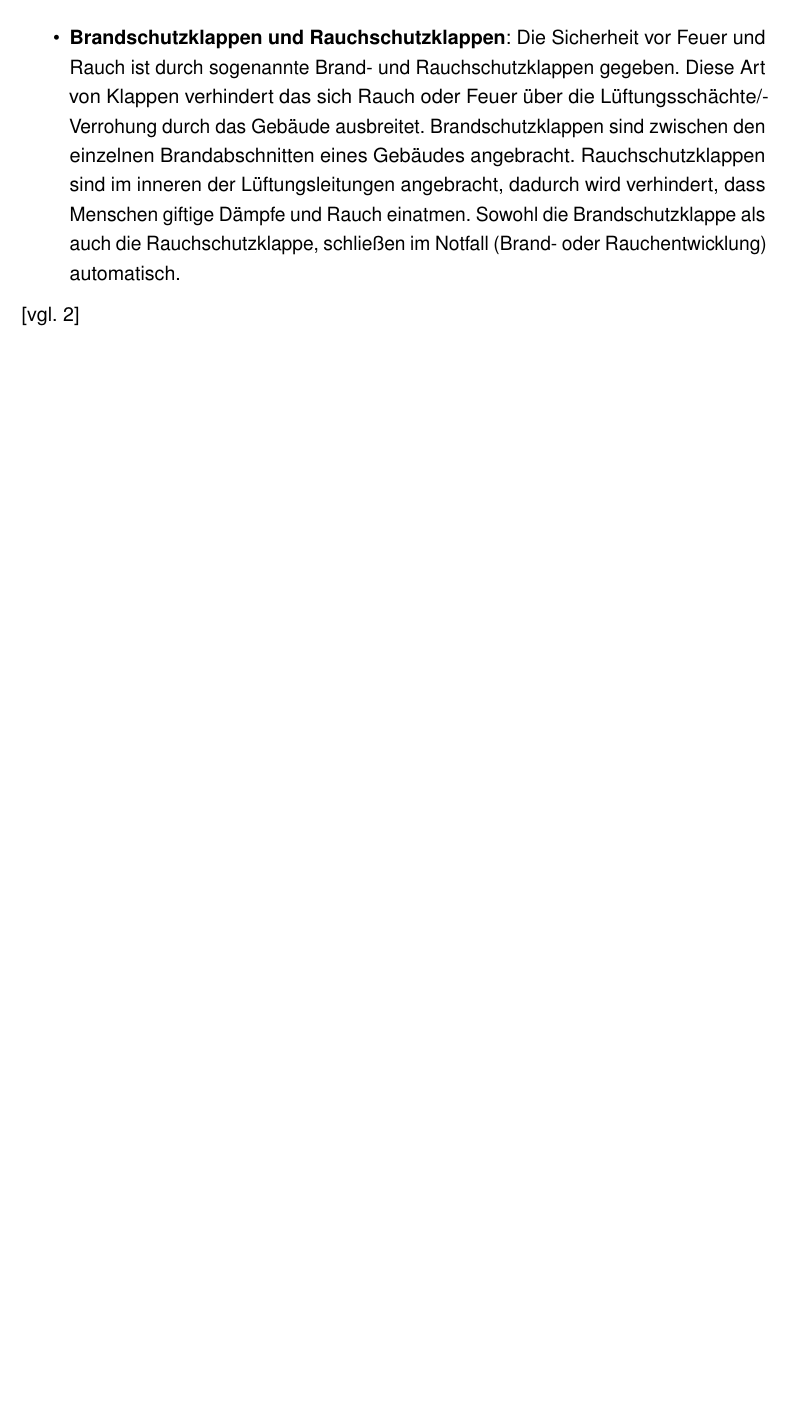
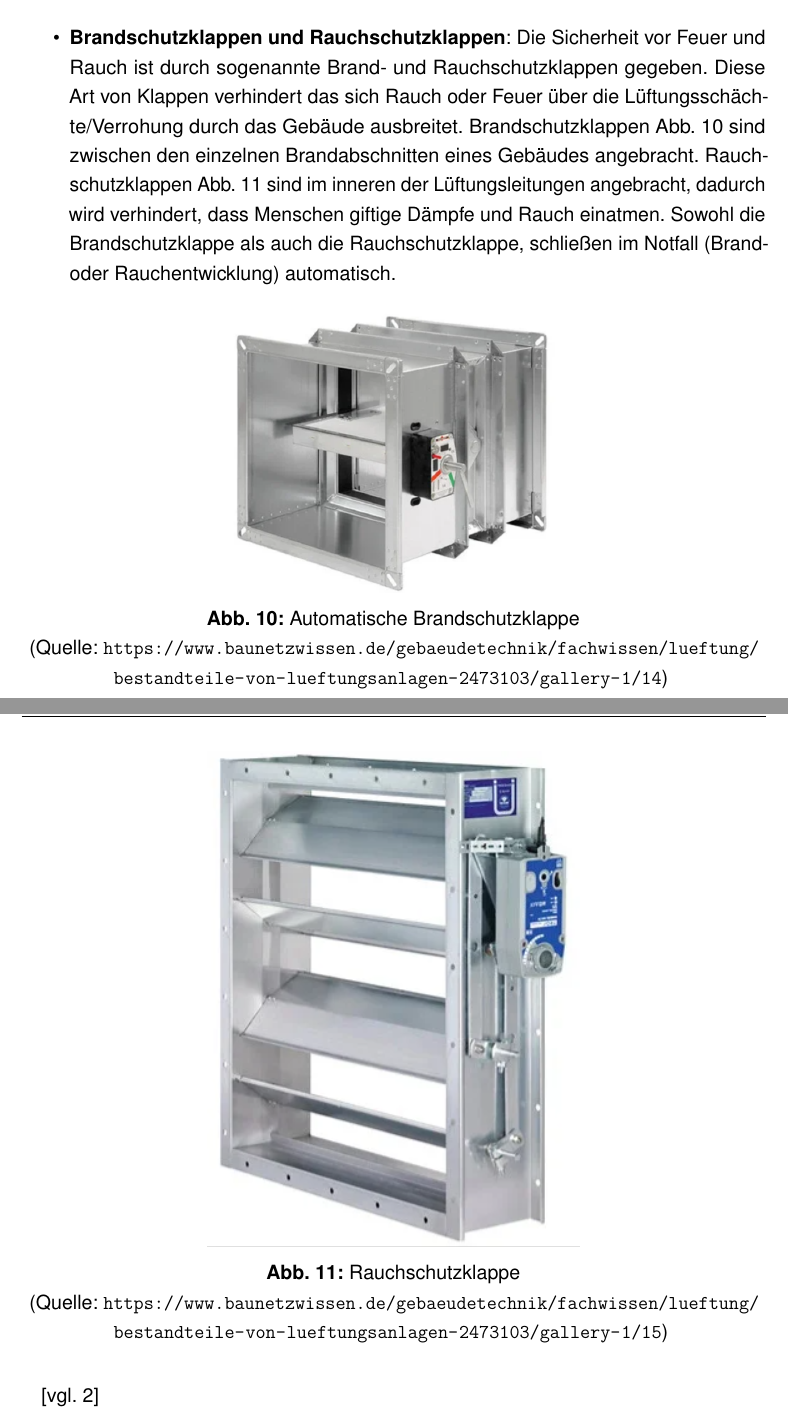
Before and after one commit to DevGnomino/DA_LaTeX_Template_HTL_Dornbirn, a LaTeX thesis (WI_DA_5bWI_Fenkart_Mangeng_Pezze_Schneider.tex, which reads lueftungsgeraete_allgemein.tex): part of page 19 of 99 before the commit and two parts of pages 19 and 20 of 100 after it, the two joined at a grey line, cut so that both start at the same text, the shorter picture padded with empty space. Compiled offline with pdfLaTeX.

Commit message:
7 Seiten

```diff
--- a/lueftungsgeraete_allgemein.tex
+++ b/lueftungsgeraete_allgemein.tex
@@ -131,8 +131,25 @@ Im folgenden werden die Komponenten anhand des allgemeinen Aufbauplans einer \ac
 
 	\item \textbf{Brandschutzklappen und Rauchschutzklappen}:
 	Die Sicherheit vor Feuer und Rauch ist durch sogenannte Brand- und Rauchschutzklappen gegeben.
-	Diese Art von Klappen verhindert das sich Rauch oder Feuer über die Lüftungsschächte/Verrohung durch das Gebäude ausbreitet. Brandschutzklappen sind zwischen den einzelnen Brandabschnitten eines Gebäudes angebracht. Rauchschutzklappen sind im inneren der Lüftungsleitungen angebracht, dadurch wird verhindert, dass Menschen giftige Dämpfe und Rauch einatmen. Sowohl die Brandschutzklappe als auch die Rauchschutzklappe, schließen im Notfall (Brand- oder Rauchentwicklung) automatisch.
+	Diese Art von Klappen verhindert das sich Rauch oder Feuer über die Lüftungsschächte/Verrohung durch das Gebäude ausbreitet. Brandschutzklappen Abb.~\ref{fig:Brandschutzklappe} sind zwischen den einzelnen Brandabschnitten eines Gebäudes angebracht. Rauchschutzklappen Abb.~\ref{fig:Rauchschutzklappe} sind im inneren der Lüftungsleitungen angebracht, dadurch wird verhindert, dass Menschen giftige Dämpfe und Rauch einatmen. Sowohl die Brandschutzklappe als auch die Rauchschutzklappe, schließen im Notfall (Brand- oder Rauchentwicklung) automatisch.
 \end{itemize}
+
+\begin{figure}[H]
+	\centering
+	\includegraphics[width=0.5\linewidth]{Bilder/brandschutzklappe}
+	\caption{Automatische Brandschutzklappe}
+	(Quelle: \url{	https://www.baunetzwissen.de/gebaeudetechnik/fachwissen/lueftung/bestandteile-von-lueftungsanlagen-2473103/gallery-1/14})
+	\label{fig:Brandschutzklappe}
+\end{figure}
+
+\begin{figure}[H]
+	\centering
+	\includegraphics[width=0.5\linewidth]{Bilder/rauchschutzklappe}
+	\caption{Rauchschutzklappe}
+	(Quelle: \url{	https://www.baunetzwissen.de/gebaeudetechnik/fachwissen/lueftung/bestandteile-von-lueftungsanlagen-2473103/gallery-1/15})
+	\label{fig:Rauchschutzklappe}
+\end{figure}
+
 \cite[vgl.][]{baunetz_bestandteile_nodate:o.J.}
 
 
```
Also changed, not shown: Bilder/brandschutzklappe.png (added), Bilder/rauchschutzklappe.png (added), lueftungsgeraete_allgemein.tex (2 more changed lines), 3 other files.
